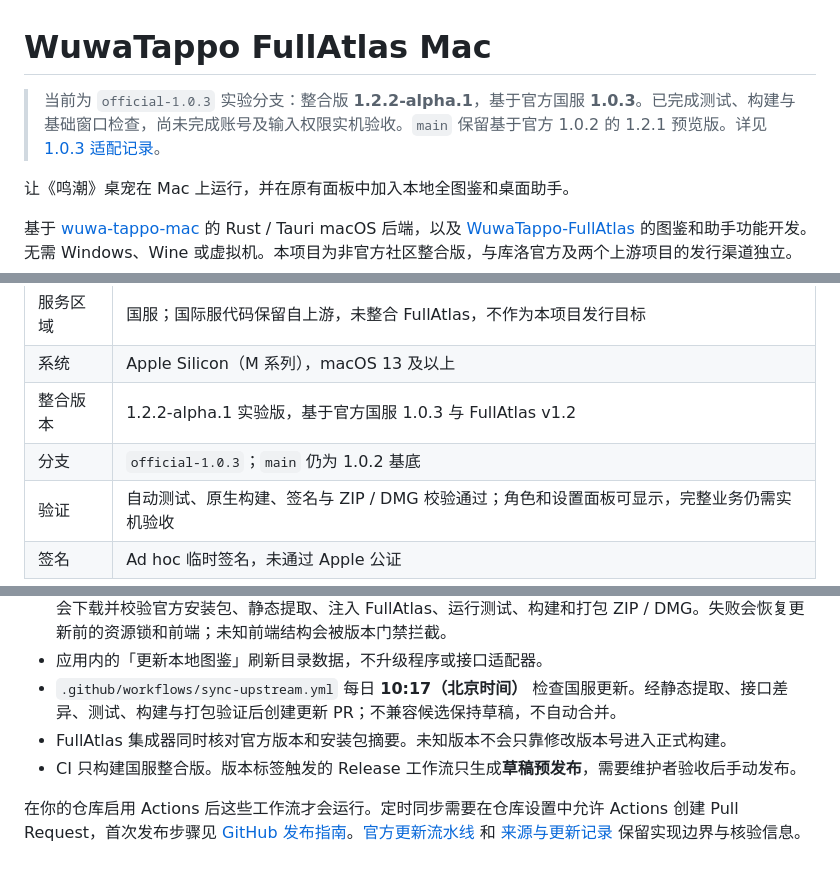
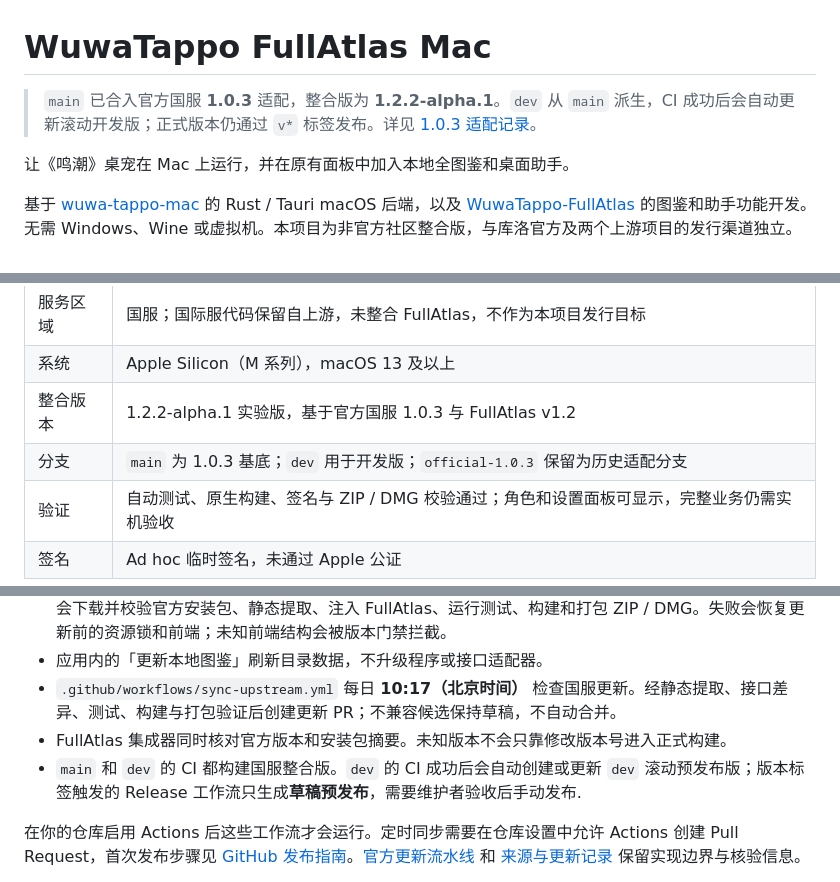
Before and after one commit to alexzhong233/WuwaTappo-FullAtlas-Mac, a Markdown page: README.md, 3 parts joined by grey strips. Drawn GitHub-style.

Commit message:
docs: describe main and dev release branches

```diff
--- a/README.md
+++ b/README.md
@@ -1,6 +1,6 @@
 # WuwaTappo FullAtlas Mac
 
-> 当前为 `official-1.0.3` 实验分支：整合版 **1.2.2-alpha.1**，基于官方国服 **1.0.3**。已完成测试、构建与基础窗口检查，尚未完成账号及输入权限实机验收。`main` 保留基于官方 1.0.2 的 1.2.1 预览版。详见 [1.0.3 适配记录](docs/OFFICIAL_1.0.3.md)。
+> `main` 已合入官方国服 **1.0.3** 适配，整合版为 **1.2.2-alpha.1**。`dev` 从 `main` 派生，CI 成功后会自动更新滚动开发版；正式版本仍通过 `v*` 标签发布。详见 [1.0.3 适配记录](docs/OFFICIAL_1.0.3.md)。
 
 让《鸣潮》桌宠在 Mac 上运行，并在原有面板中加入本地全图鉴和桌面助手。
 
@@ -13,7 +13,7 @@
 | 服务区域 | 国服；国际服代码保留自上游，未整合 FullAtlas，不作为本项目发行目标 |
 | 系统 | Apple Silicon（M 系列），macOS 13 及以上 |
 | 整合版本 | 1.2.2-alpha.1 实验版，基于官方国服 1.0.3 与 FullAtlas v1.2 |
-| 分支 | `official-1.0.3`；`main` 仍为 1.0.2 基底 |
+| 分支 | `main` 为 1.0.3 基底；`dev` 用于开发版；`official-1.0.3` 保留为历史适配分支 |
 | 验证 | 自动测试、原生构建、签名与 ZIP / DMG 校验通过；角色和设置面板可显示，完整业务仍需实机验收 |
 | 签名 | Ad hoc 临时签名，未通过 Apple 公证 |
 
@@ -79,7 +79,7 @@ npm run package
 - 应用内的「更新本地图鉴」刷新目录数据，不升级程序或接口适配器。
 - `.github/workflows/sync-upstream.yml` 每日 **10:17（北京时间）** 检查国服更新。经静态提取、接口差异、测试、构建与打包验证后创建更新 PR；不兼容候选保持草稿，不自动合并。
 - FullAtlas 集成器同时核对官方版本和安装包摘要。未知版本不会只靠修改版本号进入正式构建。
-- CI 只构建国服整合版。版本标签触发的 Release 工作流只生成**草稿预发布**，需要维护者验收后手动发布。
+- `main` 和 `dev` 的 CI 都构建国服整合版。`dev` 的 CI 成功后会自动创建或更新 `dev` 滚动预发布版；版本标签触发的 Release 工作流只生成**草稿预发布**，需要维护者验收后手动发布.
 
 在你的仓库启用 Actions 后这些工作流才会运行。定时同步需要在仓库设置中允许 Actions 创建 Pull Request，首次发布步骤见 [GitHub 发布指南](docs/PUBLISHING.md)。[官方更新流水线](docs/OFFICIAL_UPDATE_PIPELINE.md) 和 [来源与更新记录](docs/official-update-status-2026-10-30.md) 保留实现边界与核验信息。
 
```
